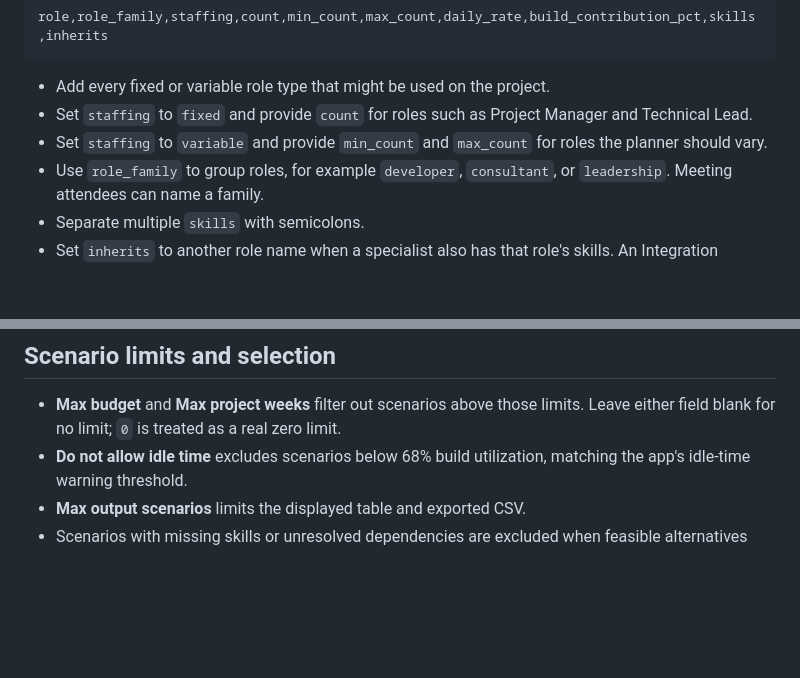
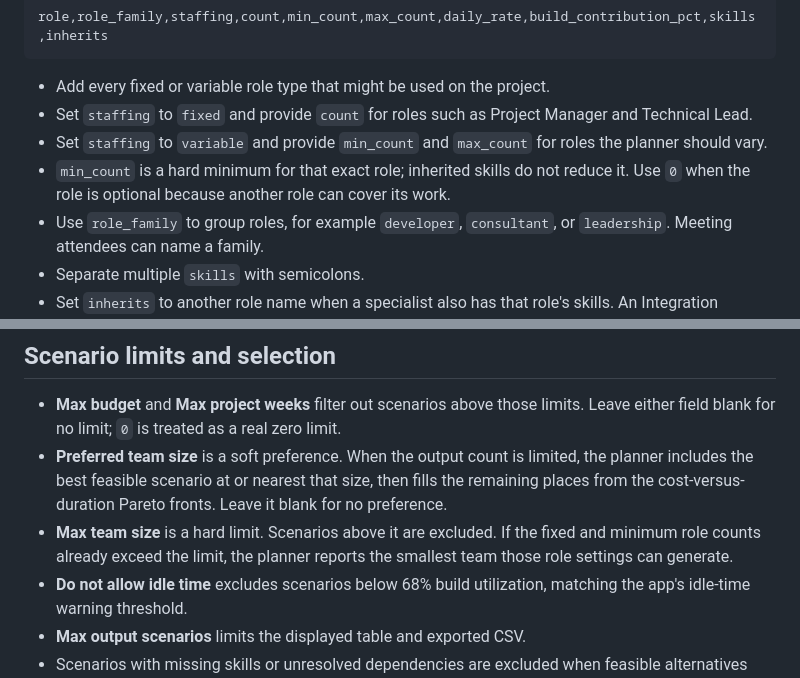
Before and after one commit to katsandlace/projectestimator, a Markdown page: README.md, 2 parts joined by grey strips. Rendered like a GitHub page; blank space fills up the shorter version.

Commit message:
Max team size and csv upload fix

```diff
--- a/README.md
+++ b/README.md
@@ -31,6 +31,7 @@ role,role_family,staffing,count,min_count,max_count,daily_rate,build_contributio
 - Add every fixed or variable role type that might be used on the project.
 - Set `staffing` to `fixed` and provide `count` for roles such as Project Manager and Technical Lead.
 - Set `staffing` to `variable` and provide `min_count` and `max_count` for roles the planner should vary.
+- `min_count` is a hard minimum for that exact role; inherited skills do not reduce it. Use `0` when the role is optional because another role can cover its work.
 - Use `role_family` to group roles, for example `developer`, `consultant`, or `leadership`. Meeting attendees can name a family.
 - Separate multiple `skills` with semicolons.
 - Set `inherits` to another role name when a specialist also has that role's skills. An Integration Developer can inherit General Developer, for example.
@@ -75,6 +76,8 @@ meeting,phase,frequency,duration_hours,attendees
 ## Scenario limits and selection
 
 - **Max budget** and **Max project weeks** filter out scenarios above those limits. Leave either field blank for no limit; `0` is treated as a real zero limit.
+- **Preferred team size** is a soft preference. When the output count is limited, the planner includes the best feasible scenario at or nearest that size, then fills the remaining places from the cost-versus-duration Pareto fronts. Leave it blank for no preference.
+- **Max team size** is a hard limit. Scenarios above it are excluded. If the fixed and minimum role counts already exceed the limit, the planner reports the smallest team those role settings can generate.
 - **Do not allow idle time** excludes scenarios below 68% build utilization, matching the app's idle-time warning threshold.
 - **Max output scenarios** limits the displayed table and exported CSV.
 - Scenarios with missing skills or unresolved dependencies are excluded when feasible alternatives exist.
```
